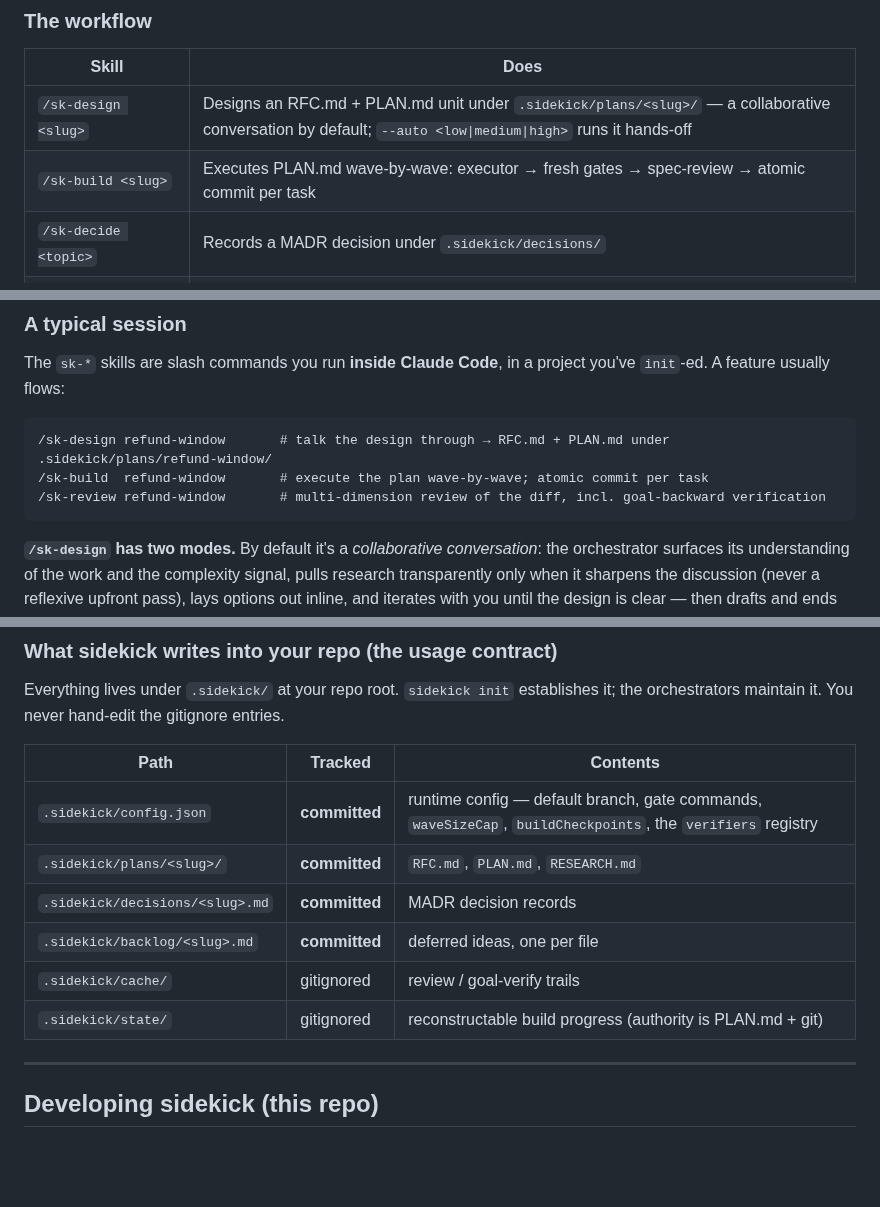
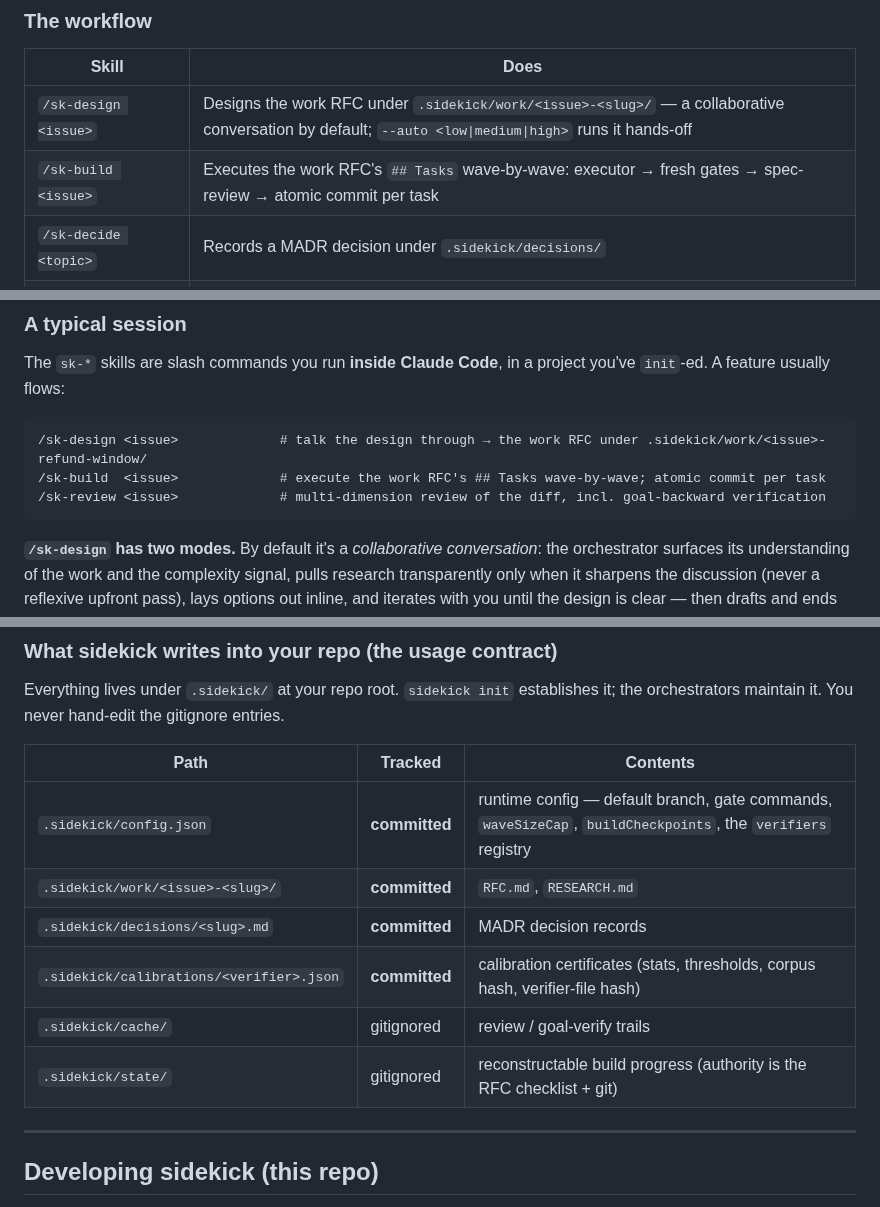
Before and after one commit to Rikmorn/sidekick, a Markdown page: README.md, 3 parts joined by grey strips. Drawn GitHub-style; blank space fills up the shorter version.

Commit message:
docs: document the folded work directory in README and AGENTS [#27]

````diff
--- a/README.md
+++ b/README.md
@@ -66,6 +66,6 @@ Prints a JSON report: your Claude Code version, whether dynamic workflows are av
 
 | Skill | Does |
 |---|---|
-| `/sk-design <slug>` | Designs an RFC.md + PLAN.md unit under `.sidekick/plans/<slug>/` — a collaborative conversation by default; `--auto <low\|medium\|high>` runs it hands-off |
-| `/sk-build <slug>` | Executes PLAN.md wave-by-wave: executor → fresh gates → spec-review → atomic commit per task |
+| `/sk-design <issue>` | Designs the work RFC under `.sidekick/work/<issue>-<slug>/` — a collaborative conversation by default; `--auto <low\|medium\|high>` runs it hands-off |
+| `/sk-build <issue>` | Executes the work RFC's `## Tasks` wave-by-wave: executor → fresh gates → spec-review → atomic commit per task |
 | `/sk-decide <topic>` | Records a MADR decision under `.sidekick/decisions/` |
@@ -77,9 +77,9 @@ Prints a JSON report: your Claude Code version, whether dynamic workflows are av
 The `sk-*` skills are slash commands you run **inside Claude Code**, in a project you've `init`-ed. A feature usually flows:
 
 ```text
-/sk-design refund-window       # talk the design through → RFC.md + PLAN.md under .sidekick/plans/refund-window/
-/sk-build  refund-window       # execute the plan wave-by-wave; atomic commit per task
-/sk-review refund-window       # multi-dimension review of the diff, incl. goal-backward verification
+/sk-design <issue>             # talk the design through → the work RFC under .sidekick/work/<issue>-refund-window/
+/sk-build  <issue>             # execute the work RFC's ## Tasks wave-by-wave; atomic commit per task
+/sk-review <issue>             # multi-dimension review of the diff, incl. goal-backward verification
 ```
 
 **`/sk-design` has two modes.** By default it's a *collaborative conversation*: the orchestrator surfaces its understanding of the work and the complexity signal, pulls research transparently only when it sharpens the discussion (never a reflexive upfront pass), lays options out inline, and iterates with you until the design is clear — then drafts and ends with a light `ship / tweak / cancel` confirm. `--auto <low|medium|high>` is the *hands-off* mode: produce-and-confirm end-to-end with no conversation, where the effort word drives research depth (`low → quick`, `medium → standard`, `high → deep`; `high` benefits from the workflow backend for its adversarial verification, falling back to `standard` on the agents backend). It keeps one honest breakout — it may stop once for a single focused question if the task genuinely exceeds the stated effort — and a one-line confirm before commit. (The retired `--research` / `--no-research` / `--budget` flags now error: `unknown flag <name>; see --auto`.)
@@ -93,11 +93,11 @@ Everything lives under `.sidekick/` at your repo root. `sidekick init` establish
 | Path | Tracked | Contents |
 |---|---|---|
 | `.sidekick/config.json` | **committed** | runtime config — default branch, gate commands, `waveSizeCap`, `buildCheckpoints`, the `verifiers` registry |
-| `.sidekick/plans/<slug>/` | **committed** | `RFC.md`, `PLAN.md`, `RESEARCH.md` |
+| `.sidekick/work/<issue>-<slug>/` | **committed** | `RFC.md`, `RESEARCH.md` |
 | `.sidekick/decisions/<slug>.md` | **committed** | MADR decision records |
-| `.sidekick/backlog/<slug>.md` | **committed** | deferred ideas, one per file |
+| `.sidekick/calibrations/<verifier>.json` | **committed** | calibration certificates (stats, thresholds, corpus hash, verifier-file hash) |
 | `.sidekick/cache/` | gitignored | review / goal-verify trails |
-| `.sidekick/state/` | gitignored | reconstructable build progress (authority is PLAN.md + git) |
+| `.sidekick/state/` | gitignored | reconstructable build progress (authority is the RFC checklist + git) |
 
 ---
 
````
Also changed, not shown: other parts of README.md (+1 -1 lines), AGENTS.md (+3 -3 lines).
